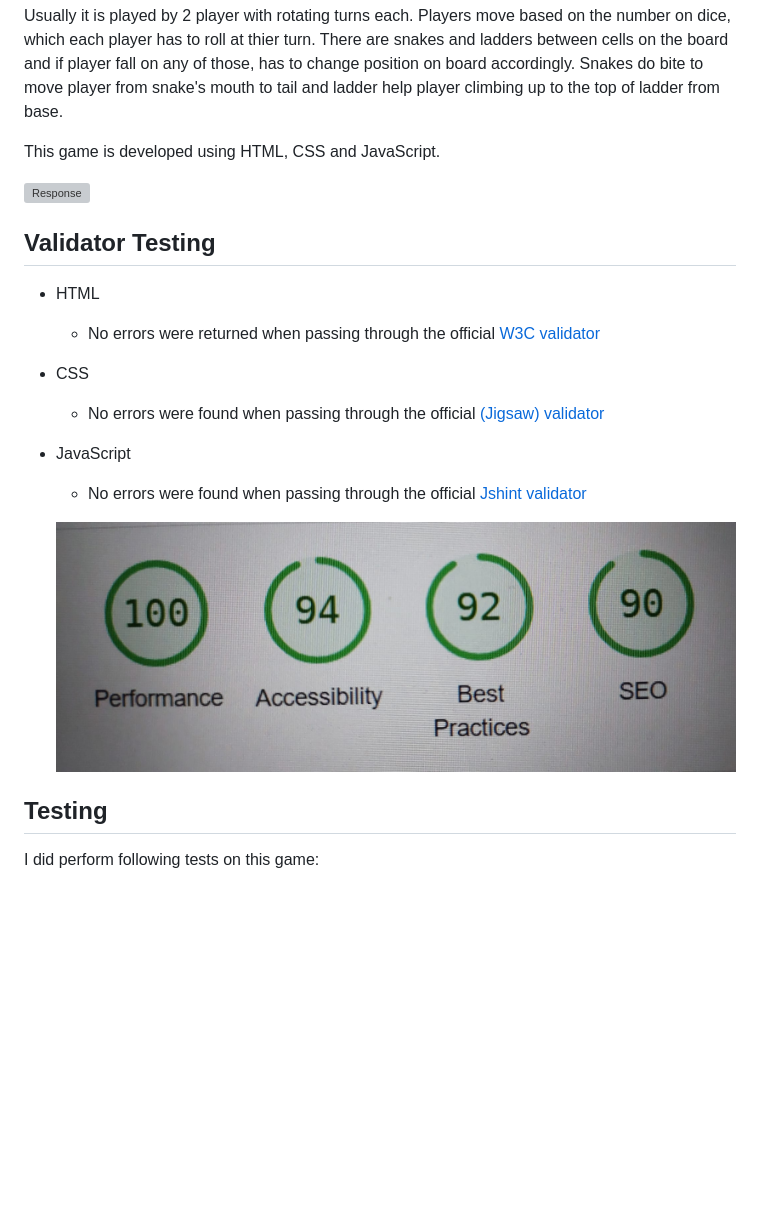
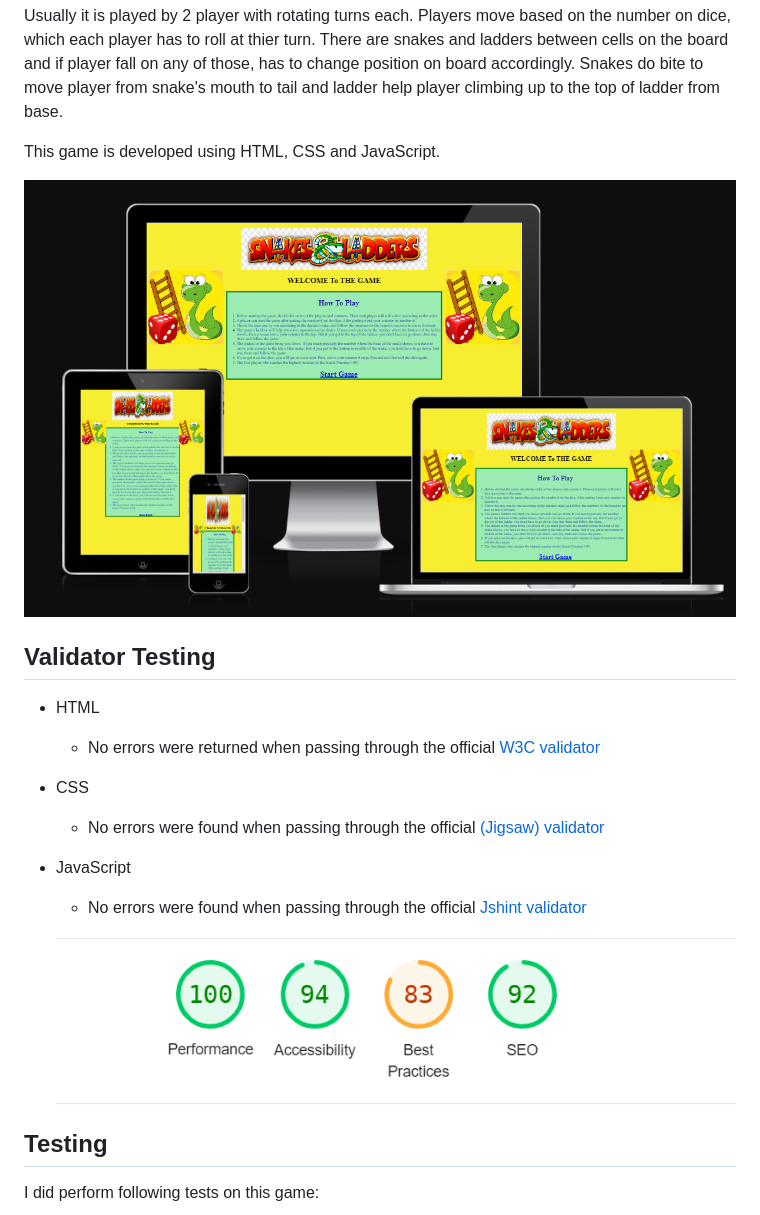
Before and after one commit to PallaviGoel1/Dev_project2, a Markdown page: README.md, the part around the change. Drawn GitHub-style; pictures changed too: assets/images/Screenshot 2023-08-23 115821.png (added), assets/images/Screenshot 2023-08-23 120024.png (added), assets/images/WhatsApp Image 2023-08-23 at 10.43.30.jpeg (deleted); blank space fills up the shorter version; grey boxes are pictures that could not be loaded.

Commit message:
change pics in readme file

```diff
--- a/README.md
+++ b/README.md
@@ -6,7 +6,7 @@ Usually it is played by 2 player with rotating turns each. Players move based on
 
 This game is developed using HTML, CSS and JavaScript.
 
-![Response](assets/images/WhatsApp%20Image%202023-08-23%20at%2011.07.09.jpeg)
+![Response](assets/images/Screenshot%202023-08-23%20120024.png)
 ## Validator Testing
 
 - HTML
@@ -16,7 +16,7 @@ This game is developed using HTML, CSS and JavaScript.
 - JavaScript
     - No errors were found when passing through the official [Jshint validator](https://jshint.com/)
 
-    ![Response](assets/images/WhatsApp%20Image%202023-08-23%20at%2010.43.30.jpeg)
+    ![Response](assets/images/Screenshot%202023-08-23%20115821.png)
 
 ## Testing
 
```
